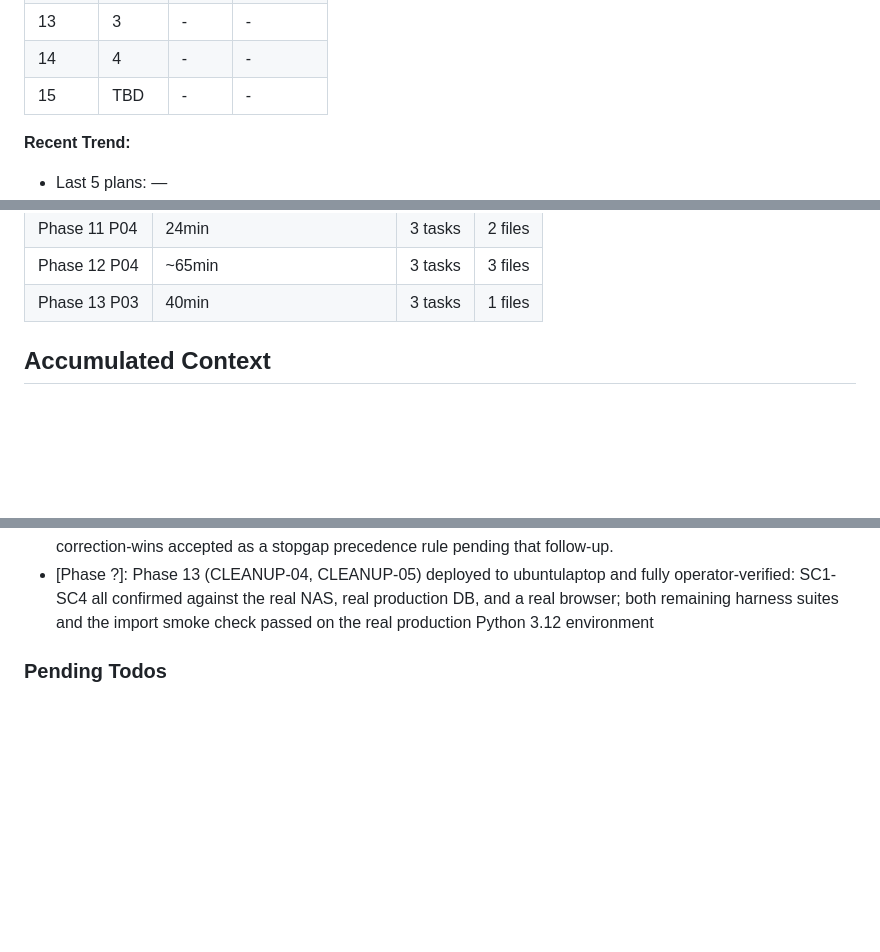
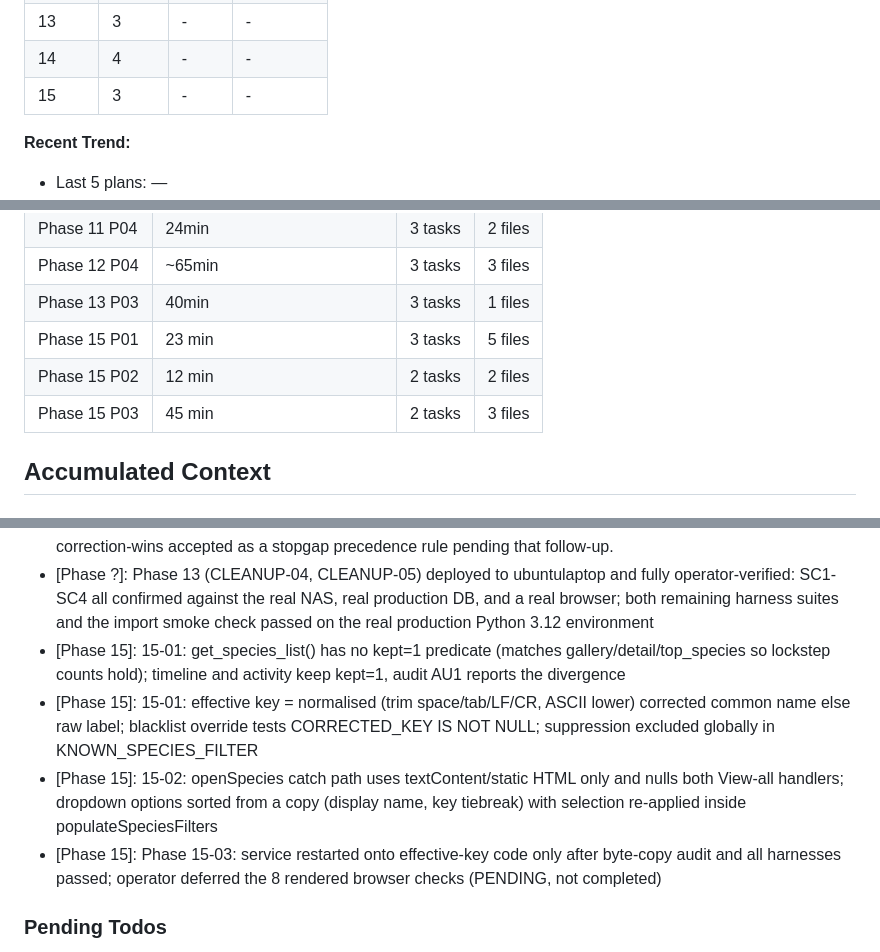
Before and after one commit to twostar01/wildlife-monitor, a Markdown page: .planning/STATE.md, 3 parts joined by grey strips. GitHub-like rendering; blank space fills up the shorter version.

```diff
--- a/.planning/STATE.md
+++ b/.planning/STATE.md
@@ -62,7 +59,7 @@ Progress: [█████░░░░░] 50% of plans (phase verification pend
 | 12 | TBD | - | - |
 | 13 | 3 | - | - |
 | 14 | 4 | - | - |
-| 15 | TBD | - | - |
+| 15 | 3 | - | - |
 
 **Recent Trend:**
 
@@ -84,6 +81,9 @@ Progress: [█████░░░░░] 50% of plans (phase verification pend
 | Phase 11 P04 | 24min | 3 tasks | 2 files |
 | Phase 12 P04 | ~65min | 3 tasks | 3 files |
 | Phase 13 P03 | 40min | 3 tasks | 1 files |
+| Phase 15 P01 | 23 min | 3 tasks | 5 files |
+| Phase 15 P02 | 12 min | 2 tasks | 2 files |
+| Phase 15 P03 | 45 min | 2 tasks | 3 files |
 
 ## Accumulated Context
 
@@ -110,6 +110,10 @@ Recent decisions affecting current work:
 - [Phase ?]: 11-04: Production --apply write executed on ubuntulaptop -- 14,354 rows rewritten (4,274 crops.crop_path, 10,080 videos.thumbnail_path), reconciled byte-identical against 11-03 baseline (row counts, both non_path_digest values, zero FK violations, exhaustive existence check). Operator confirmed no dashboard regression (SC3). FIX-02 closed.
 - [Phase ?]: Phase 12 closed 2026-08-16: OBS-02, UI-05, NOTIFY-03 all Complete. Operator approved all 6 browser checkpoint items with no deviations, and requested a follow-up phase (7a) covering effective-label grouping/filter-matching plus whether to unify the two species-correction mechanisms (7b) -- filed as .planning/todos/pending/2026-08-16-effective-label-grouping-and-correction-unification.md. Video-player-correction-wins accepted as a stopgap precedence rule pending that follow-up.
 - [Phase ?]: Phase 13 (CLEANUP-04, CLEANUP-05) deployed to ubuntulaptop and fully operator-verified: SC1-SC4 all confirmed against the real NAS, real production DB, and a real browser; both remaining harness suites and the import smoke check passed on the real production Python 3.12 environment
+- [Phase 15]: 15-01: get_species_list() has no kept=1 predicate (matches gallery/detail/top_species so lockstep counts hold); timeline and activity keep kept=1, audit AU1 reports the divergence
+- [Phase 15]: 15-01: effective key = normalised (trim space/tab/LF/CR, ASCII lower) corrected common name else raw label; blacklist override tests CORRECTED_KEY IS NOT NULL; suppression excluded globally in KNOWN_SPECIES_FILTER
+- [Phase 15]: 15-02: openSpecies catch path uses textContent/static HTML only and nulls both View-all handlers; dropdown options sorted from a copy (display name, key tiebreak) with selection re-applied inside populateSpeciesFilters
+- [Phase 15]: Phase 15-03: service restarted onto effective-key code only after byte-copy audit and all harnesses passed; operator deferred the 8 rendered browser checks (PENDING, not completed)
 
 ### Pending Todos
 
```
Also changed, not shown: other parts of .planning/STATE.md (+26 -24 lines), .planning/PROJECT.md (+14 -11 lines).
